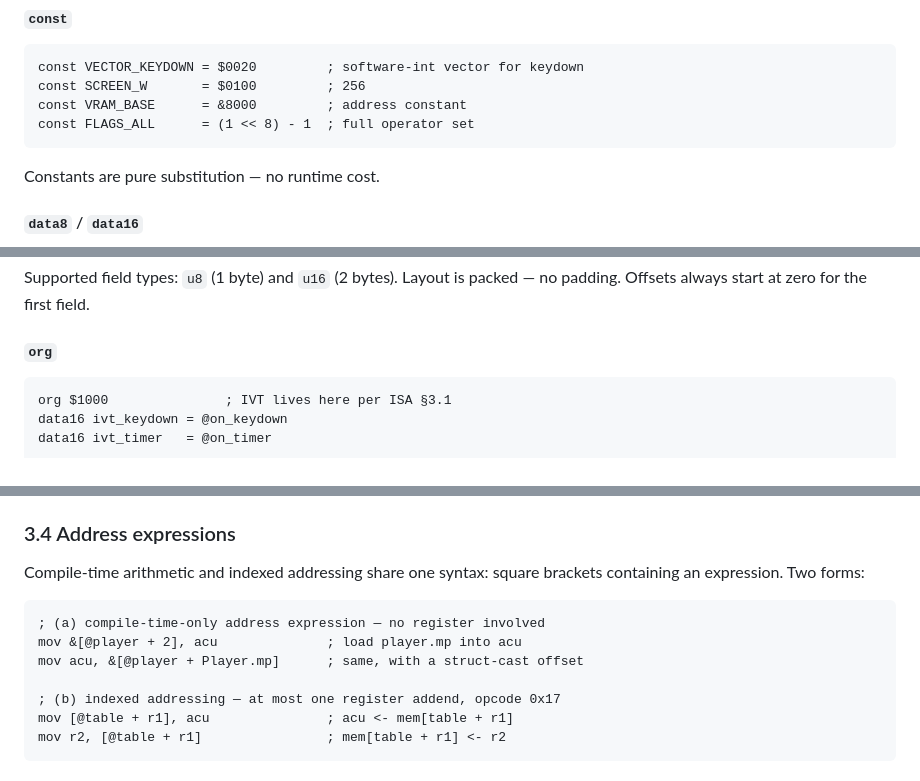
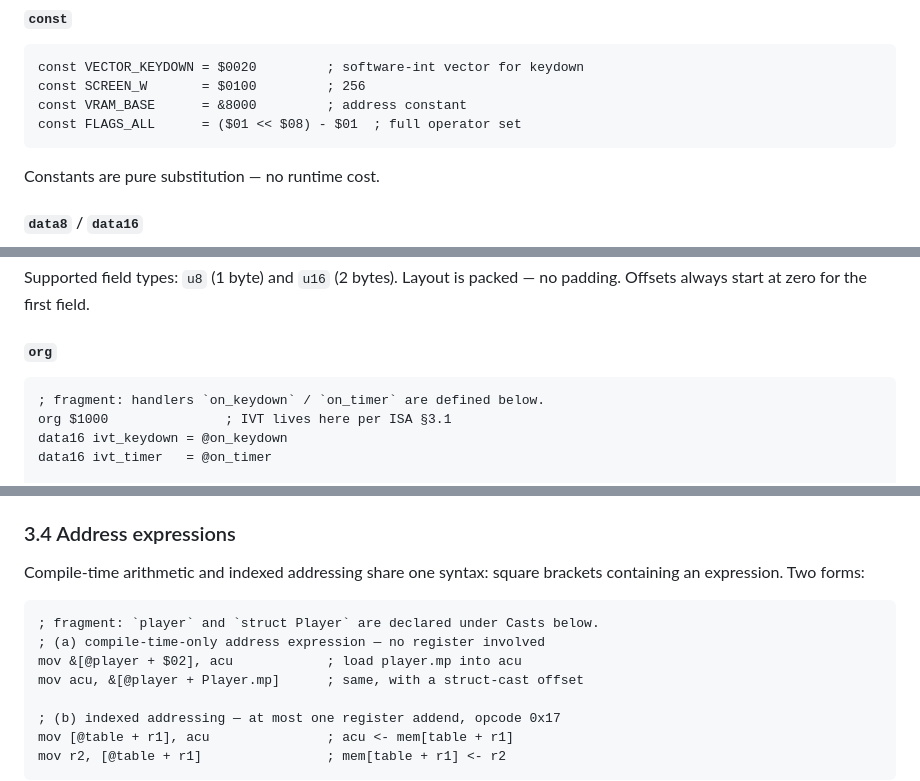
Before and after one commit to salty-max/gero, a Markdown page: docs/asm.md, 3 parts joined by grey strips. GitHub-like rendering.

````diff
--- a/docs/asm.md
+++ b/docs/asm.md
@@ -200,7 +202,7 @@ Nine directives:
 const VECTOR_KEYDOWN = $0020         ; software-int vector for keydown
 const SCREEN_W       = $0100         ; 256
 const VRAM_BASE      = &8000         ; address constant
-const FLAGS_ALL      = (1 << 8) - 1  ; full operator set
+const FLAGS_ALL      = ($01 << $08) - $01  ; full operator set
 ```
 
 Constants are pure substitution — no runtime cost.
@@ -281,6 +283,7 @@ field.
 #### `org`
 
 ```asm
+; fragment: handlers `on_keydown` / `on_timer` are defined below.
 org $1000               ; IVT lives here per ISA §3.1
 data16 ivt_keydown = @on_keydown
 data16 ivt_timer   = @on_timer
@@ -540,8 +549,9 @@ Compile-time arithmetic and indexed addressing share one syntax:
 square brackets containing an expression. Two forms:
 
 ```asm
+; fragment: `player` and `struct Player` are declared under Casts below.
 ; (a) compile-time-only address expression — no register involved
-mov &[@player + 2], acu              ; load player.mp into acu
+mov &[@player + $02], acu            ; load player.mp into acu
 mov acu, &[@player + Player.mp]      ; same, with a struct-cast offset
 
 ; (b) indexed addressing — at most one register addend, opcode 0x17
````
Also changed, not shown: other parts of docs/asm.md (+21 -11 lines).
